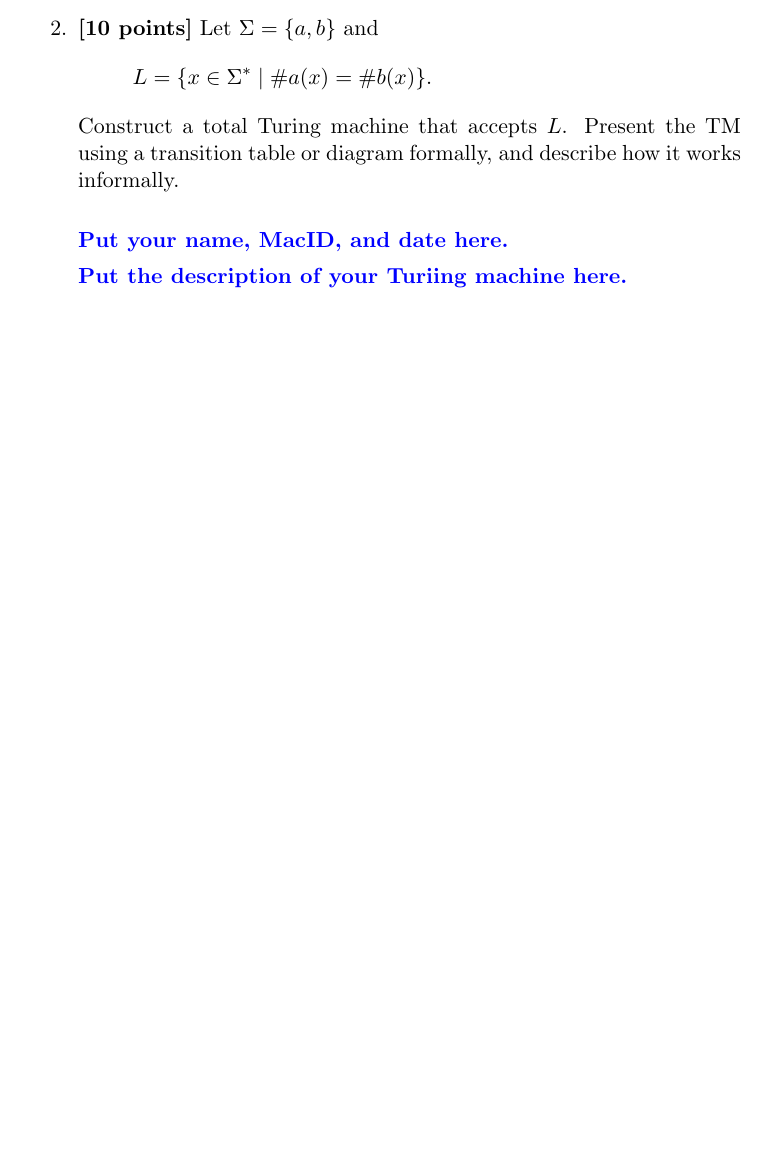
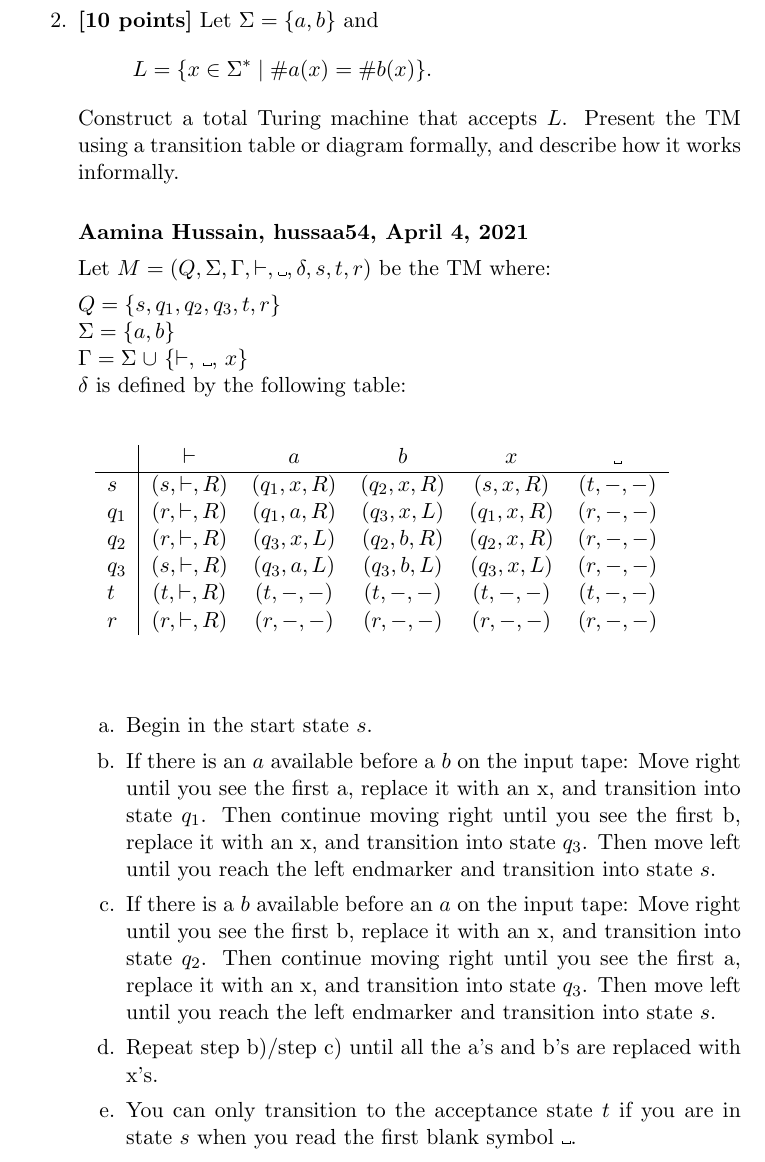
Before and after one commit to aami-hus/2048, a LaTeX problem sheet (se-2fa3/Assignment_9.tex): part of page 2 of 2 before the commit and part of page 3 of 3 after it, cut so that both start at the same text, the shorter picture padded with empty space. Compiled offline with pdfLaTeX.

Commit message:
finished #1 and #2

```diff
--- a/se-2fa3/Assignment_9.tex
+++ b/se-2fa3/Assignment_9.tex
@@ -7,9 +7,12 @@
 \usepackage{amssymb}
 \usepackage{amsthm}
 \usepackage{url}
+\usepackage{listings}
 \usepackage{color}
 \usepackage{tikz}
 \usetikzlibrary{automata,positioning,arrows}
+\usepackage{diagbox}
+\usepackage{stackrel}
 
 \setlength {\topmargin} {-.15in}
 \setlength {\textheight} {8.6in}
@@ -130,9 +157,39 @@ at 11:50 PM on April 4.
 
   \bigskip
 
-  \textcolor{blue}{\textbf{Put your name, MacID, and date here.}}
+  \textbf{Aamina Hussain, hussaa54, April 4, 2021}
 
-  \textcolor{blue}{\textbf{Put the description of your Turiing machine here.}}
+Let $M = (Q, \Sigma, \Gamma, \vdash, \textvisiblespace, \delta, s, t, r)$ be the TM where:
+
+$Q = \set{s, q_1, q_2, q_3, t, r}$\\
+$\Sigma = \set{a, b}$\\
+$\Gamma = \Sigma \; \cup$ \{$\vdash,$ \textvisiblespace, $x$\}\\
+$\delta$ is defined by the following table:
+
+  \bc
+  \begin{table}[h]
+  \centering
+  \begin{tabular}{l|ccccc}
+        & $\vdash$         & $a$             & $b$             & $x$             & \textvisiblespace\\
+  \hline
+  $s$   & $(s, \vdash, R)$ & $(q_1, x, R)$   & $(q_2, x, R)$   & $(s, x, R)$     & $(t, \--, \--)$  \\
+  $q_1$ & $(r, \vdash, R)$ & $(q_1, a, R)$   & $(q_3, x, L)$   & $(q_1, x, R)$   & $(r, \--, \--)$  \\
+  $q_2$ & $(r, \vdash, R)$ & $(q_3, x, L)$   & $(q_2, b, R)$   & $(q_2, x, R)$   & $(r, \--, \--)$  \\
+  $q_3$ & $(s, \vdash, R)$ & $(q_3, a, L)$   & $(q_3, b, L)$   & $(q_3, x, L)$   & $(r, \--, \--)$  \\
+  $t$   & $(t, \vdash, R)$ & $(t, \--, \--)$ & $(t, \--, \--)$ & $(t, \--, \--)$ & $(t, \--, \--)$  \\
+  $r$   & $(r, \vdash, R)$ & $(r, \--, \--)$ & $(r, \--, \--)$ & $(r, \--, \--)$ & $(r, \--, \--)$
+  \end{tabular}
+  \end{table}
+  \ec
+
+\begin{enumerate}
+\item Begin in the start state $s$.
+\item If there is an $a$ available before a $b$ on the input tape: Move right until you see the first a, replace it with an x, and transition into state $q_1$. Then continue moving right until you see the first b, replace it with an x, and transition into state $q_3$. Then move left until you reach the left endmarker and transition into state $s$.
+\item If there is a $b$ available before an $a$ on the input tape: Move right until you see the first b, replace it with an x, and transition into state $q_2$. Then continue moving right until you see the first a, replace it with an x, and transition into state $q_3$. Then move left until you reach the left endmarker and transition into state $s$.
+\item Repeat step b)/step c) until all the a's and b's are replaced with x's.
+\item You can only transition to the acceptance state $t$ if you are in state $s$ when you read the first blank symbol \textvisiblespace.
+\end{enumerate}
+
 
 \ee
 
```
Also changed, not shown: se-2fa3/Assignment_9.pdf (added), se-2fa3/Assignment_9.tex (28 more changed lines).
